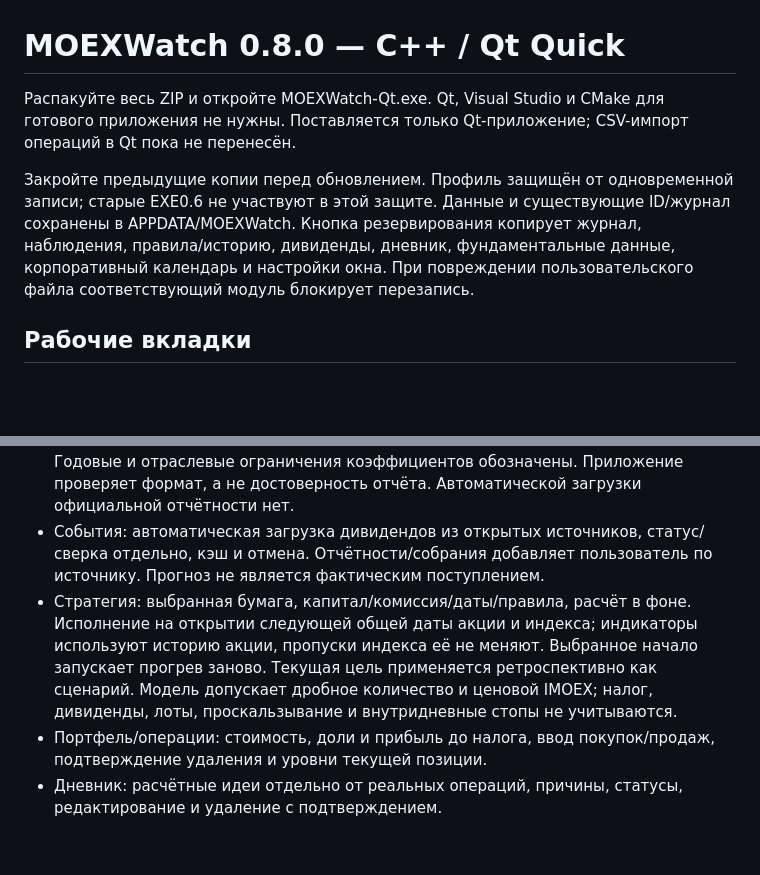
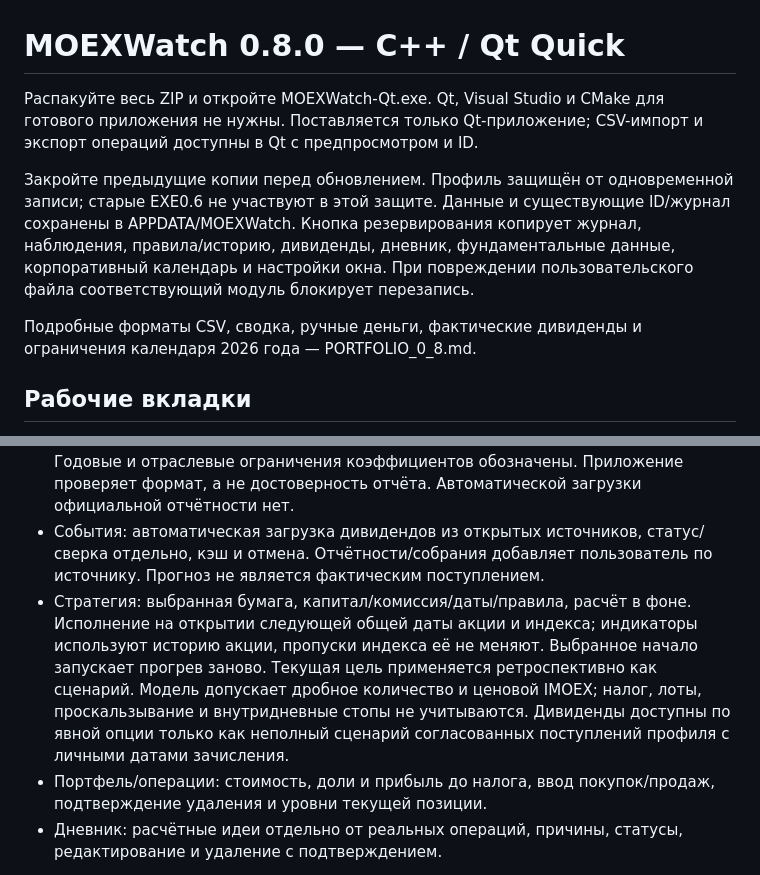
Before and after one commit to avertyu59-blip/MOEXWatch, a Markdown page: docs/QT_PREVIEW.md, 2 parts joined by grey strips. GitHub-like rendering; blank space fills up the shorter version.

Commit message:
Align packaged Qt guide with 0.8 CSV and optional dividend scenario

```diff
--- a/docs/QT_PREVIEW.md
+++ b/docs/QT_PREVIEW.md
@@ -1,8 +1,10 @@
 # MOEXWatch 0.8.0 — C++ / Qt Quick
 
-Распакуйте весь ZIP и откройте MOEXWatch-Qt.exe. Qt, Visual Studio и CMake для готового приложения не нужны. Поставляется только Qt-приложение; CSV-импорт операций в Qt пока не перенесён.
+Распакуйте весь ZIP и откройте MOEXWatch-Qt.exe. Qt, Visual Studio и CMake для готового приложения не нужны. Поставляется только Qt-приложение; CSV-импорт и экспорт операций доступны в Qt с предпросмотром и ID.
 
 Закройте предыдущие копии перед обновлением. Профиль защищён от одновременной записи; старые EXE0.6 не участвуют в этой защите. Данные и существующие ID/журнал сохранены в APPDATA/MOEXWatch. Кнопка резервирования копирует журнал, наблюдения, правила/историю, дивиденды, дневник, фундаментальные данные, корпоративный календарь и настройки окна. При повреждении пользовательского файла соответствующий модуль блокирует перезапись.
+
+Подробные форматы CSV, сводка, ручные деньги, фактические дивиденды и ограничения календаря 2026 года — PORTFOLIO_0_8.md.
 
 ## Рабочие вкладки
 
@@ -12,7 +14,7 @@
 - План покупки: размер лота вводится явно; целые лоты ограничены бюджетом с комиссией и допустимым убытком. Это расчёт сценария без плеча, не заявка брокеру; гэп может увеличить убыток.
 - Компания/сравнение: ввод из отчёта или JSON-импорт с предпросмотром и HTTPS-источником; единицы — млн₽, акции в штуках. Пропуски не заменяются нулём. Годовые и отраслевые ограничения коэффициентов обозначены. Приложение проверяет формат, а не достоверность отчёта. Автоматической загрузки официальной отчётности нет.
 - События: автоматическая загрузка дивидендов из открытых источников, статус/сверка отдельно, кэш и отмена. Отчётности/собрания добавляет пользователь по источнику. Прогноз не является фактическим поступлением.
-- Стратегия: выбранная бумага, капитал/комиссия/даты/правила, расчёт в фоне. Исполнение на открытии следующей общей даты акции и индекса; индикаторы используют историю акции, пропуски индекса её не меняют. Выбранное начало запускает прогрев заново. Текущая цель применяется ретроспективно как сценарий. Модель допускает дробное количество и ценовой IMOEX; налог, дивиденды, лоты, проскальзывание и внутридневные стопы не учитываются.
+- Стратегия: выбранная бумага, капитал/комиссия/даты/правила, расчёт в фоне. Исполнение на открытии следующей общей даты акции и индекса; индикаторы используют историю акции, пропуски индекса её не меняют. Выбранное начало запускает прогрев заново. Текущая цель применяется ретроспективно как сценарий. Модель допускает дробное количество и ценовой IMOEX; налог, лоты, проскальзывание и внутридневные стопы не учитываются. Дивиденды доступны по явной опции только как неполный сценарий согласованных поступлений профиля с личными датами зачисления.
 - Портфель/операции: стоимость, доли и прибыль до налога, ввод покупок/продаж, подтверждение удаления и уровни текущей позиции.
 - Дневник: расчётные идеи отдельно от реальных операций, причины, статусы, редактирование и удаление с подтверждением.
 
```
